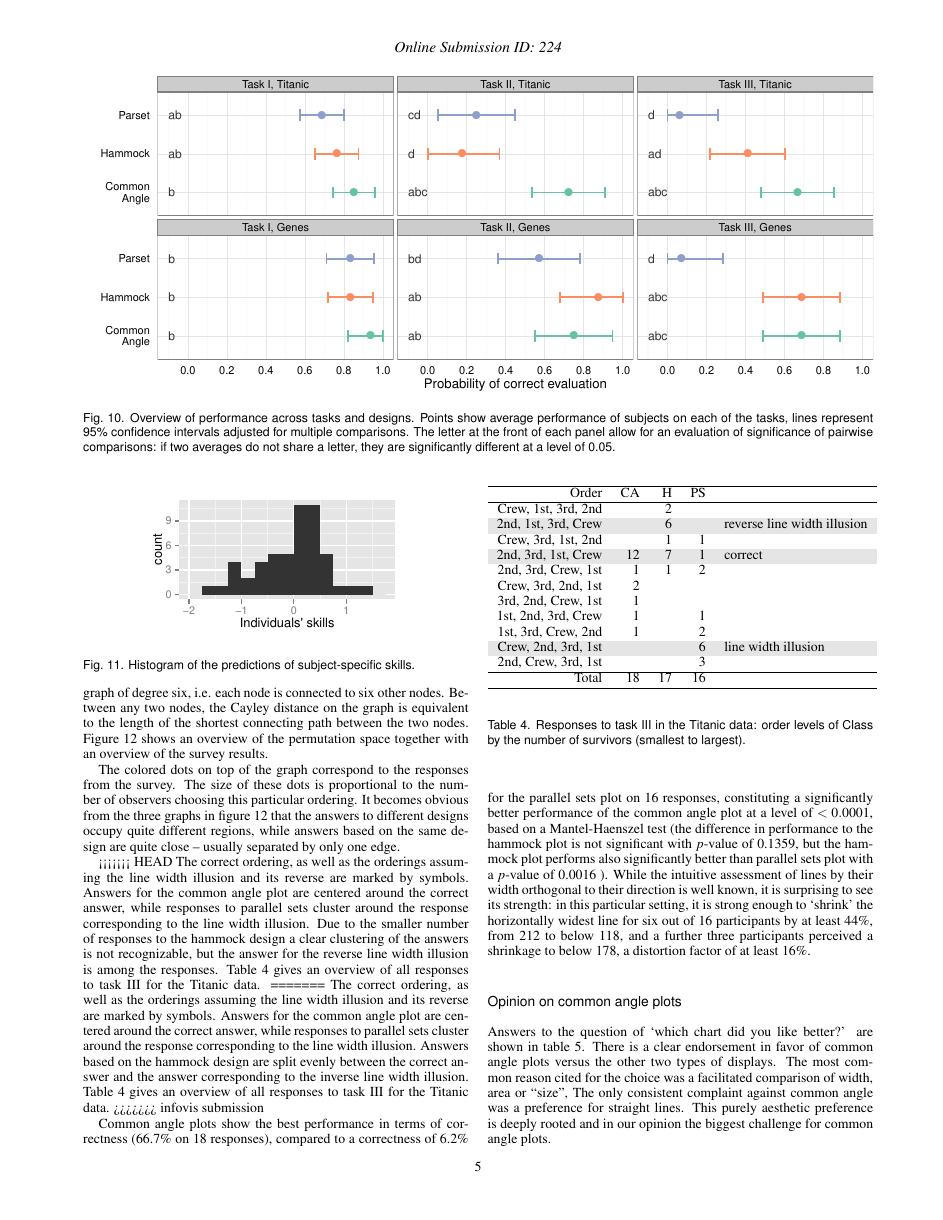
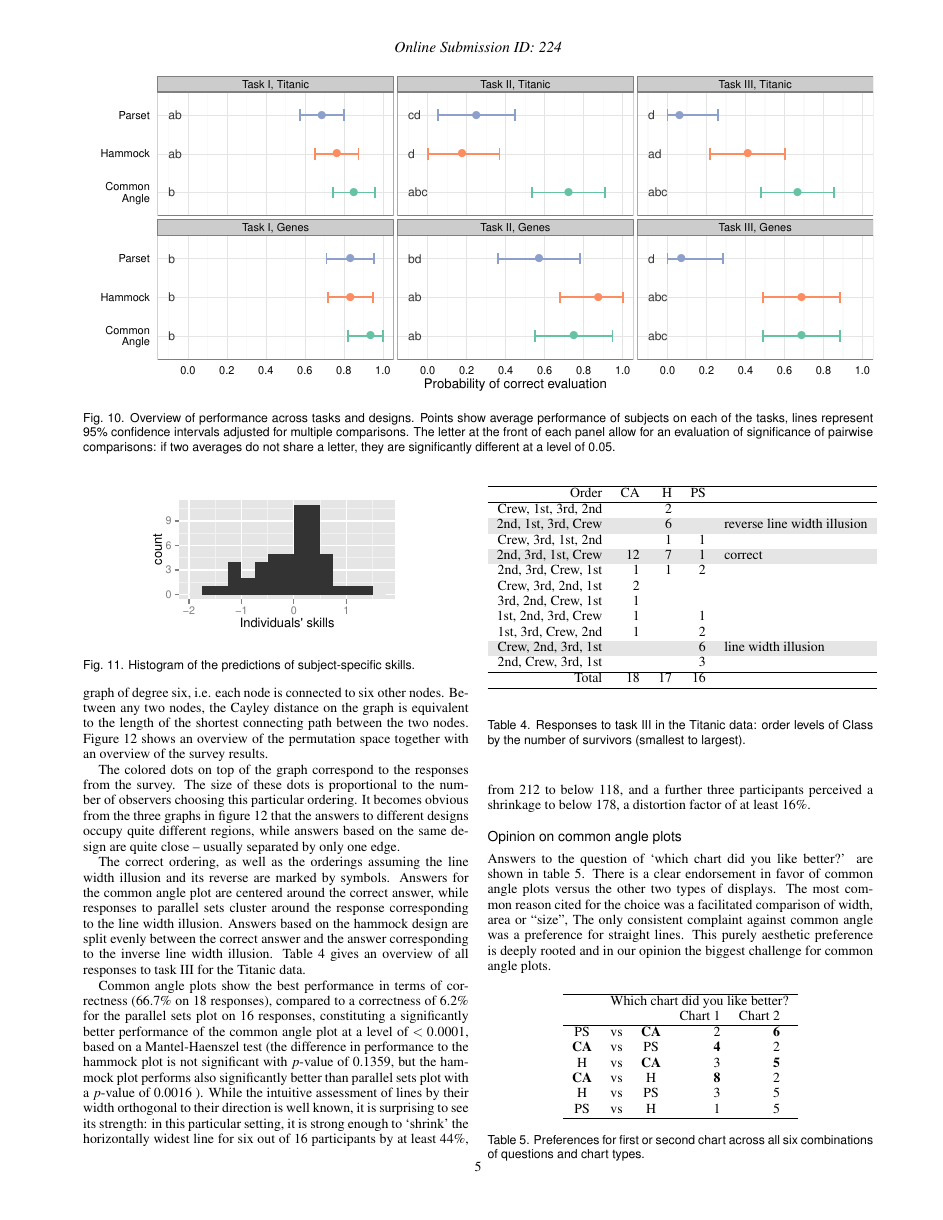
Before and after one commit to mariev/common_angles-paper, a LaTeX document (resubmit/common-angle-infovis.tex, which reads resubmit/ggparallel2.tex): page 5 of 8. Compiled offline with pdfLaTeX.

Commit message:
merge conflicts resolved

```diff
--- a/resubmit/ggparallel2.tex
+++ b/resubmit/ggparallel2.tex
@@ -371,11 +371,7 @@ Figure \ref{cubes} shows an overview of the permutation space together with an o
 The colored dots on top of the graph correspond to the responses from the survey. The size of these dots is proportional to the number of observers choosing this particular ordering. It becomes obvious from the three graphs in figure \ref{cubes} that
 the answers to different designs occupy quite different regions, while answers based  on the same design are quite close --  usually separated by only one edge.
 
-<<<<<<< HEAD
-The correct ordering, as well as the orderings assuming the line width illusion and its reverse are marked by symbols. Answers for the common angle plot are centered around the correct answer, while responses to parallel sets  cluster around the response corresponding to the line width illusion. Due to the smaller number of responses to the hammock design a clear clustering of the answers is not recognizable, but the answer for the reverse line width illusion is among the responses. Table \ref{a2} gives an overview of all responses to task III for the Titanic data.
-=======
 The correct ordering, as well as the orderings assuming the line width illusion and its reverse are marked by symbols. Answers for the common angle plot are centered around the correct answer, while responses to parallel sets  cluster around the response corresponding to the line width illusion. Answers based on the hammock design are split evenly between the correct answer and the answer corresponding to the  inverse line width illusion. Table \ref{a2} gives an overview of all responses to task III for the Titanic data.
->>>>>>> infovis submission
 
 \begin{table}[ht]
 \begin{center}
```
